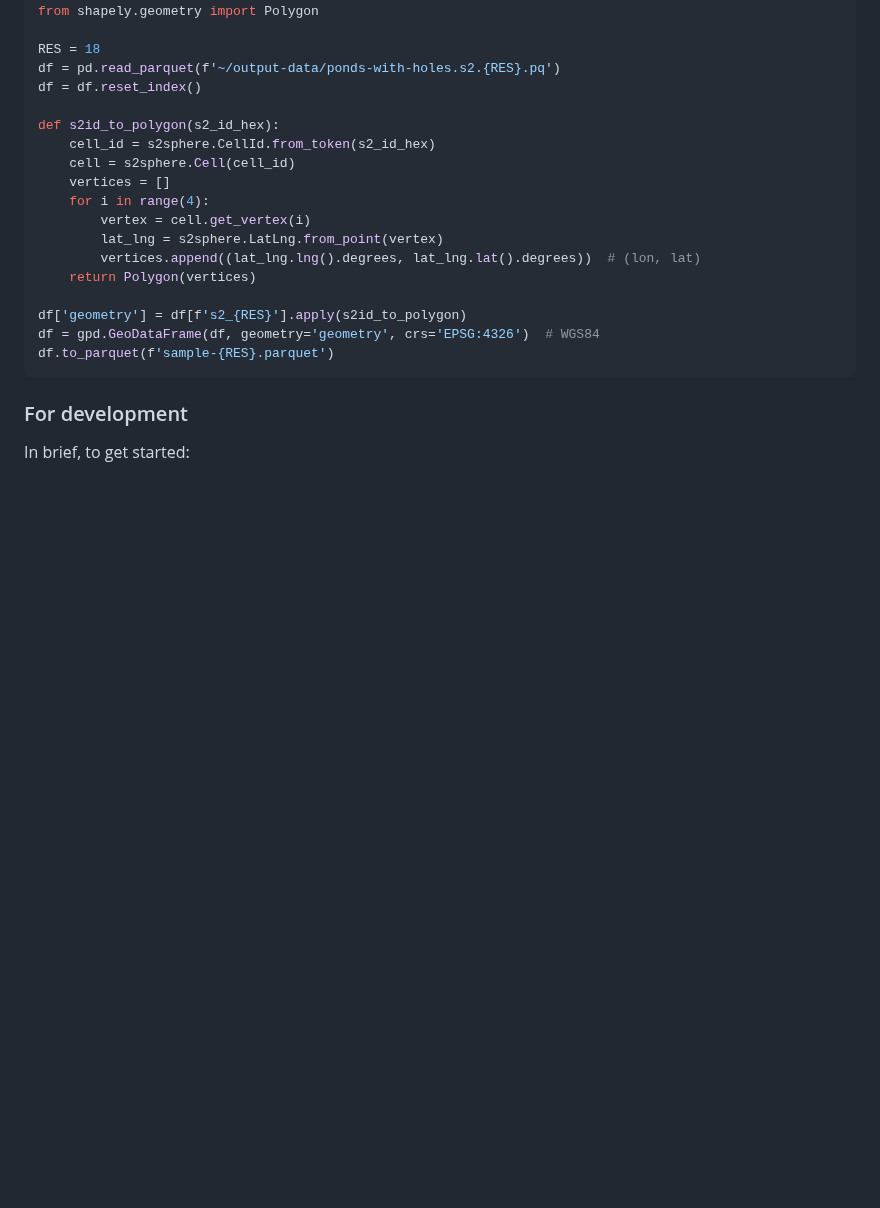
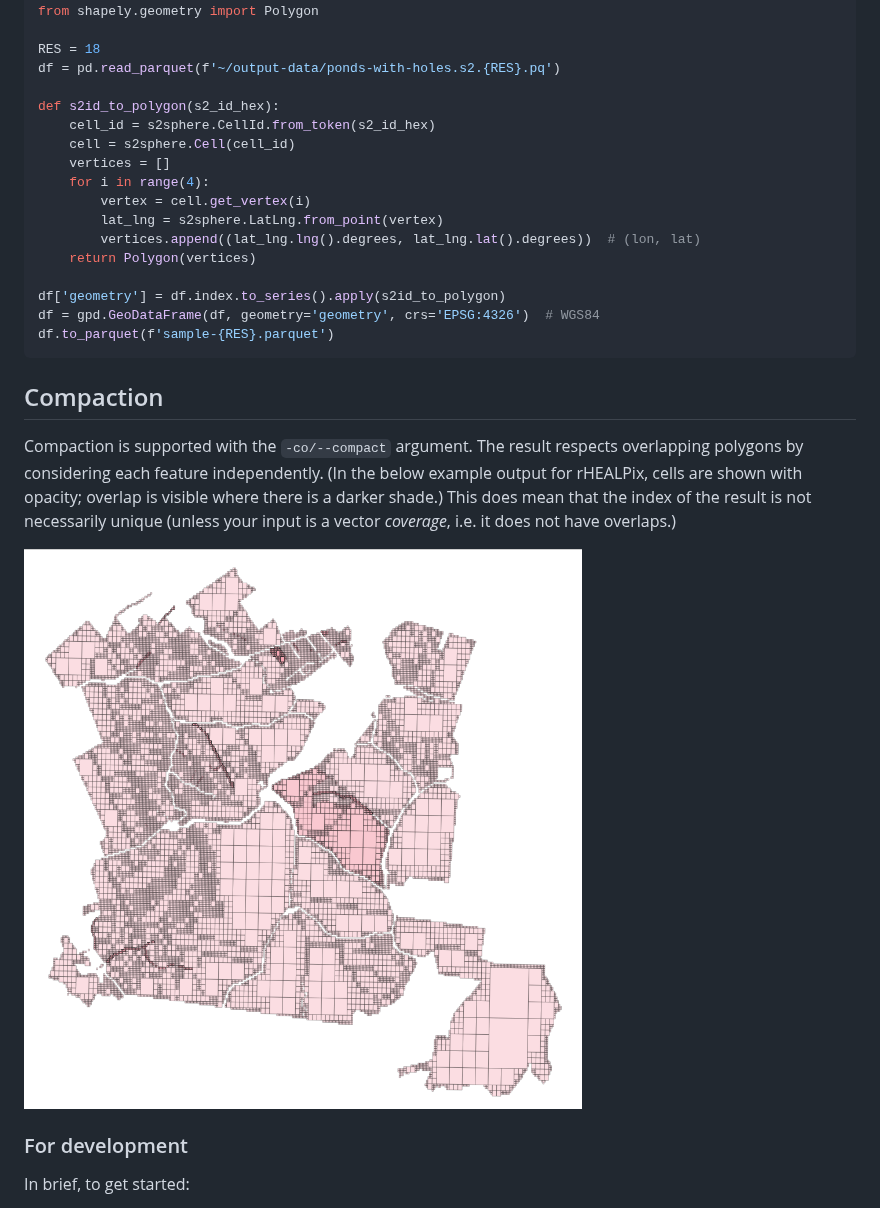
Before and after one commit to manaakiwhenua/vector2dggs, a Markdown page: README.md, the part around one of its changes. Drawn GitHub-style; pictures changed too: docs/imgs/rhp-compaction-example.png (added); blank space fills up the shorter version.

````diff
--- a/README.md
+++ b/README.md
@@ -151,7 +154,6 @@ from shapely.geometry import Polygon
 
 RES = 18
 df = pd.read_parquet(f'~/output-data/ponds-with-holes.s2.{RES}.pq')
-df = df.reset_index()
 
 def s2id_to_polygon(s2_id_hex):
     cell_id = s2sphere.CellId.from_token(s2_id_hex)
@@ -163,10 +165,16 @@ def s2id_to_polygon(s2_id_hex):
         vertices.append((lat_lng.lng().degrees, lat_lng.lat().degrees))  # (lon, lat)
     return Polygon(vertices)
 
-df['geometry'] = df[f's2_{RES}'].apply(s2id_to_polygon)
+df['geometry'] = df.index.to_series().apply(s2id_to_polygon)
 df = gpd.GeoDataFrame(df, geometry='geometry', crs='EPSG:4326')  # WGS84
 df.to_parquet(f'sample-{RES}.parquet')
 ```
+
+## Compaction
+
+Compaction is supported with the `-co/--compact` argument. The result respects overlapping polygons by considering each feature independently. (In the below example output for rHEALPix, cells are shown with opacity; overlap is visible where there is a darker shade.) This does mean that the index of the result is not necessarily unique (unless your input is a vector _coverage_, i.e. it does not have overlaps.)
+
+![Example of compaction of overlapping vector features with the rHEALPix DGGS](docs/imgs/rhp-compaction-example.png)
 
 ### For development
 
````
Also changed, not shown: other parts of README.md (+16 -13 lines).
